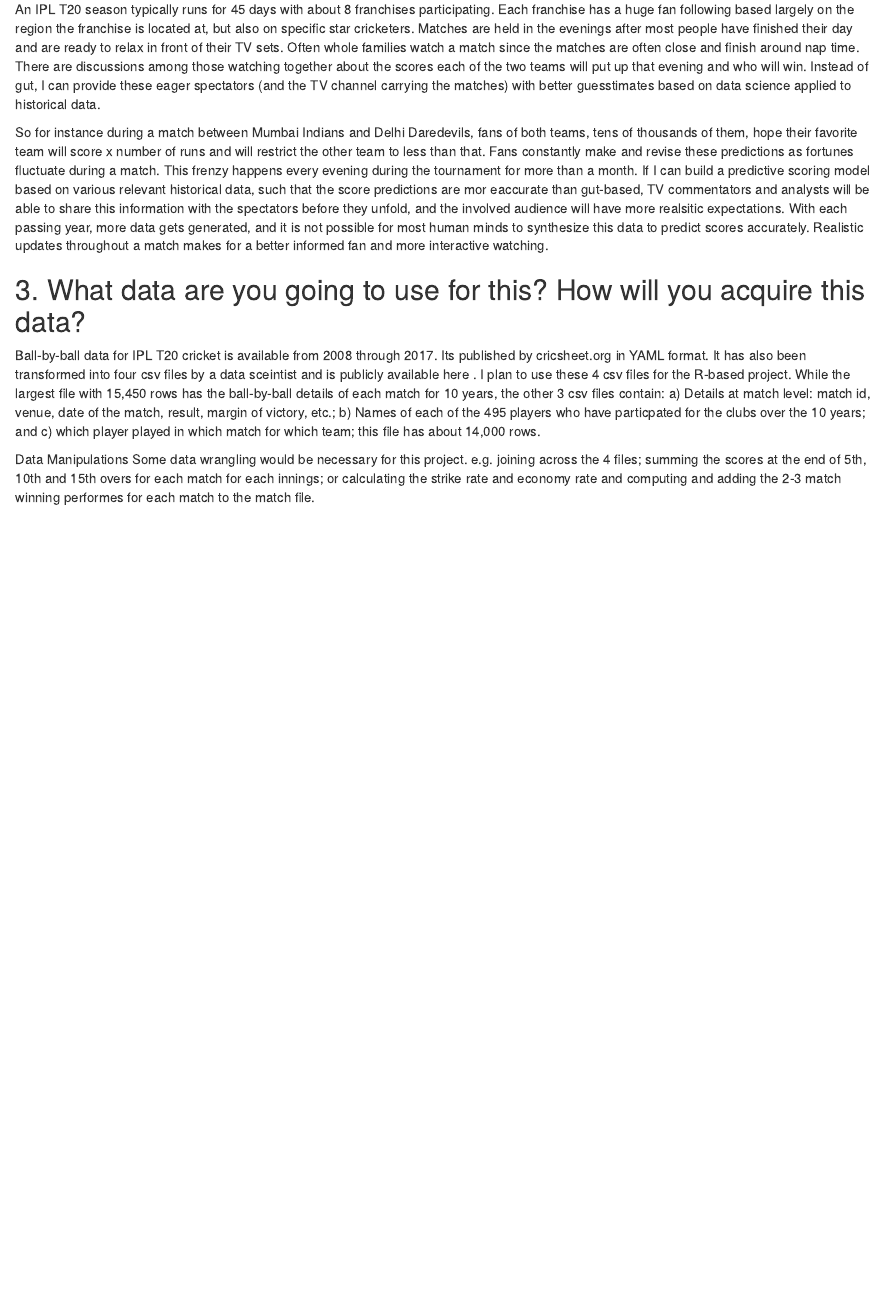
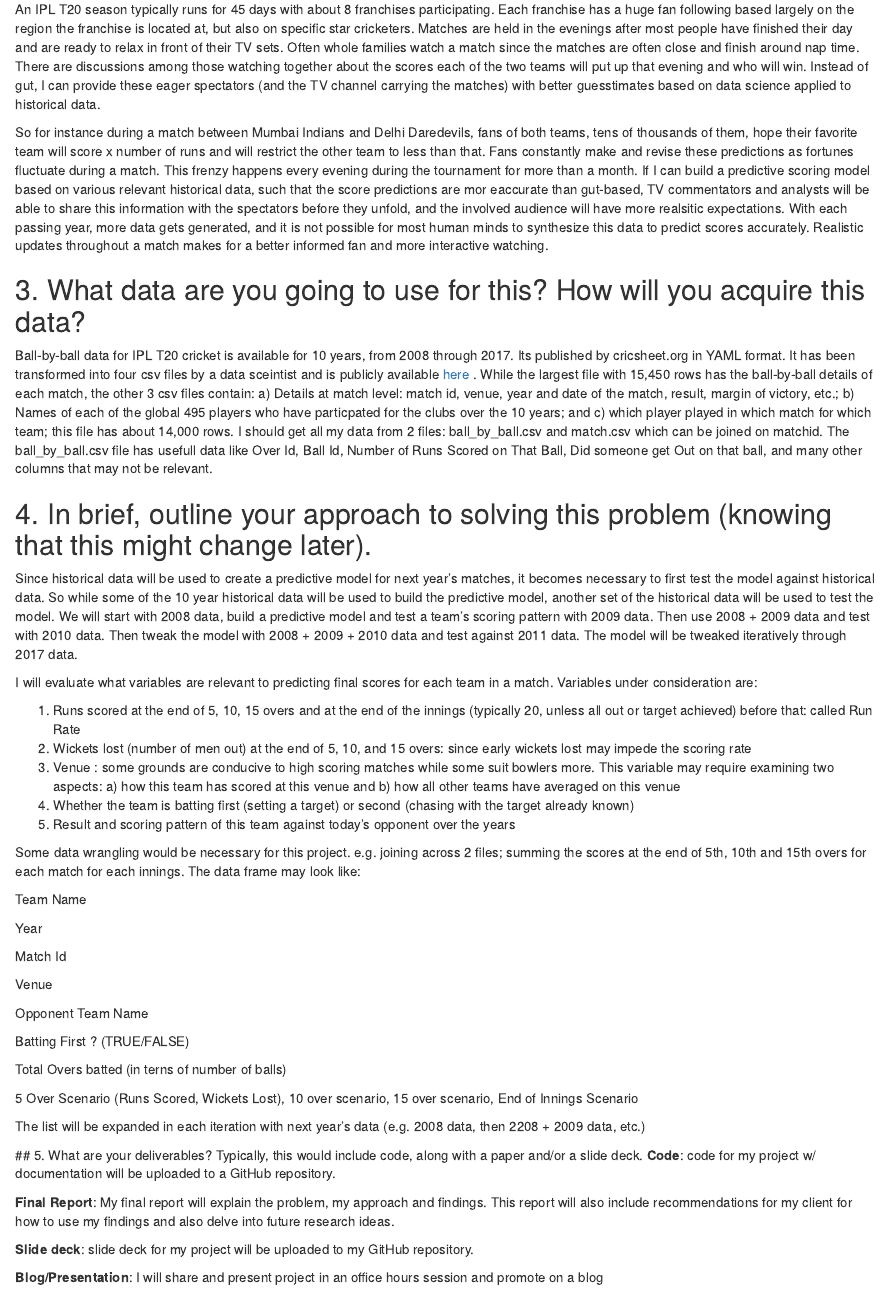
Before and after one commit to asahay001/springboardIntro, an R Markdown document (predictCricketScore.Rmd): the page in a window 1100 px wide, from 680 px down. Rendered offline with R 4.5, knitr and Pandoc, with nearby package versions.

Commit message:
Update predictCricketScore.Rmd

```diff
--- a/predictCricketScore.Rmd
+++ b/predictCricketScore.Rmd
@@ -22,7 +22,46 @@ An IPL T20 season typically runs for 45 days with about 8 franchises participati
 So for instance during a match between Mumbai Indians and Delhi Daredevils, fans of both teams, tens of thousands of them, hope their favorite team will score x number of runs and will restrict the other team to less than that. Fans constantly make and revise these predictions as fortunes fluctuate during a match. This frenzy happens every evening during the tournament for more than a month. If I can build a predictive scoring model based on various relevant historical data, such that the score predictions are mor eaccurate than gut-based, TV commentators and analysts will be able to share this information with the spectators before they unfold, and the involved audience will have more realsitic expectations. With each passing year, more data gets generated, and it is not possible for most human minds to synthesize this data to predict scores accurately. Realistic updates throughout a match makes for a better informed fan and more interactive watching.
 
 ## 3. What data are you going to use for this? How will you acquire this data?
-Ball-by-ball data for IPL T20 cricket is available from 2008 through 2017. Its published by cricsheet.org in YAML format. It has also been transformed into four csv files by a data sceintist and is publicly available here . I plan to use these 4 csv files for the R-based project. While the largest file with 15,450 rows has the ball-by-ball details of each match for 10 years, the other 3 csv files contain: a) Details at match level: match id, venue, date of the match, result, margin of victory, etc.; b) Names of each of the 495 players who have particpated for the clubs over the 10 years; and c) which player played in which match for which team; this file has about 14,000 rows.
+Ball-by-ball data for IPL T20 cricket is available for 10 years, from 2008 through 2017. Its published by cricsheet.org in YAML format. It has been transformed into four csv files by a data sceintist and is publicly available [here](https://data.world/raghu543/ipl-data-till-2017) . While the largest file with 15,450 rows has the ball-by-ball details of each match, the other 3 csv files contain: a) Details at match level: match id, venue, year and date of the match, result, margin of victory, etc.; b) Names of each of the global 495 players who have particpated for the clubs over the 10 years; and c) which player played in which match for which team; this file has about 14,000 rows. I should get all my data from 2 files: ball_by_ball.csv and match.csv which can be joined on matchid. The ball_by_ball.csv file has usefull data like Over Id, Ball Id, Number of Runs Scored on That Ball, Did someone get Out on that ball, and many other columns that may not be relevant.
 
-Data Manipulations
-Some data wrangling would be necessary for this project. e.g. joining across the 4 files; summing the scores at the end of 5th, 10th and 15th overs for each match for each innings; or calculating the strike rate and economy rate and computing and adding the 2-3 match winning performes for each match to the match file.
+## 4. In brief, outline your approach to solving this problem (knowing that this might change later).
+Since historical data will be used to create a predictive model for next year's matches, it becomes necessary to first test the model against historical data. So while some of the 10 year historical data will be used to build the predictive model, another set of the historical data will be used to test the model. We will start with 2008 data, build a predictive model and test a team's scoring pattern with 2009 data. Then use 2008 + 2009 data and test with 2010 data. Then tweak the model with 2008 + 2009 + 2010 data and test against 2011 data. The model will be tweaked iteratively through 2017 data.
+
+I will evaluate what variables are relevant to predicting final scores for each team in a match. Variables under consideration are:
+
+  1. Runs scored at the end of 5, 10, 15 overs and at the end of the innings (typically 20, unless all out or target achieved) before that: called Run Rate
+  2. Wickets lost (number of men out) at the end of 5, 10, and 15 overs: since early wickets lost may impede the scoring rate
+  3. Venue : some grounds are conducive to high scoring matches while some suit bowlers more. This variable may require examining two aspects: a) how this team has scored at this venue and b) how all other teams have averaged on this venue
+  4. Whether the team is batting first (setting a target) or second (chasing with the target already known)
+  5. Result and scoring pattern of this team against today's opponent over the years
+
+Some data wrangling would be necessary for this project. e.g. joining across 2 files; summing the scores at the end of 5th, 10th and 15th overs for each match for each innings.
+The data frame may look like:
+
+  Team Name
+
+  Year
+
+  Match Id
+
+  Venue
+
+  Opponent Team Name
+
+  Batting First ? (TRUE/FALSE)
+
+  Total Overs batted (in terns of number of balls)
+
+  5 Over Scenario (Runs Scored, Wickets Lost), 10 over scenario, 15 over scenario, End of Innings Scenario
+
+
+  The list will be expanded in each iteration with next year's data (e.g. 2008 data, then 2208 + 2009 data, etc.)
+
+  ## 5. What are your deliverables? Typically, this would include code, along with a paper and/or a slide deck.
+ **Code**: code for my project w/ documentation will be uploaded to a GitHub repository.
+
+**Final Report**: My final report will explain the problem, my approach and findings. This report will also include recommendations for my client for how to use my findings and also delve into future research ideas.
+
+**Slide deck**: slide deck for my project will be uploaded to my GitHub repository.
+
+**Blog/Presentation**:	I will share and present project in an office hours session and promote on a blog
```
